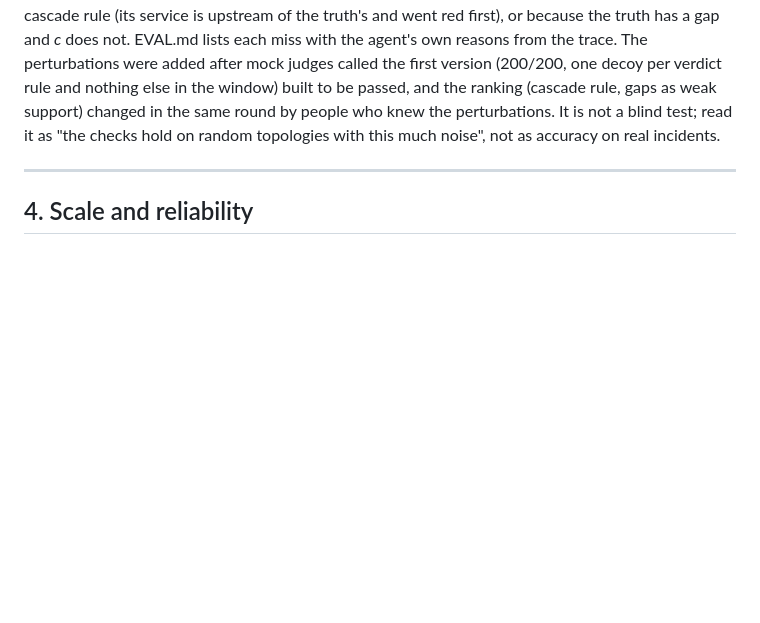
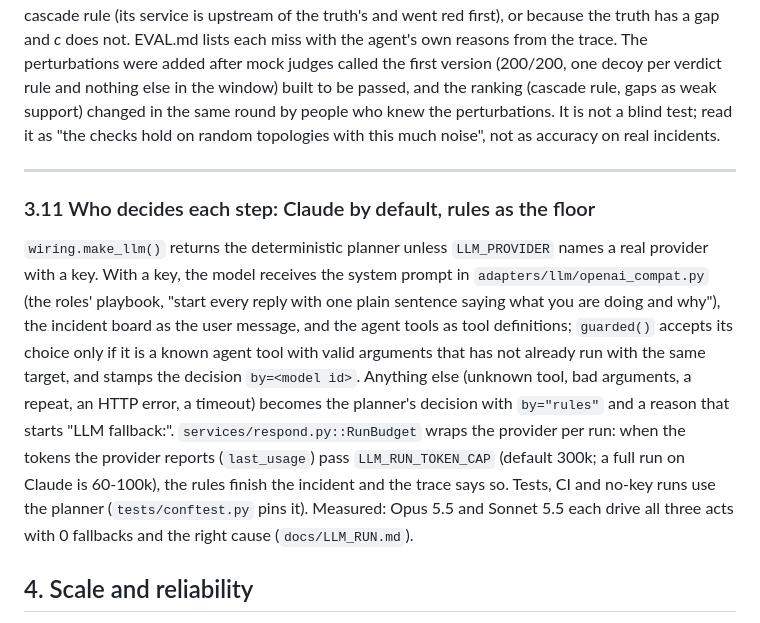
Before and after one commit to harz05/oncall-brain, a Markdown page: docs/ARCHITECTURE.md, the part around one of its changes. GitHub-like rendering; blank space fills up the shorter version.

```diff
--- a/docs/ARCHITECTURE.md
+++ b/docs/ARCHITECTURE.md
@@ -435,6 +451,19 @@ By perturbation the graph agent is 66/66 on seeds with only the planted story, 4
 
 ---
 
+### 3.11 Who decides each step: Claude by default, rules as the floor
+
+`wiring.make_llm()` returns the deterministic planner unless `LLM_PROVIDER` names a real provider with a key. With a
+key, the model receives the system prompt in `adapters/llm/openai_compat.py` (the roles' playbook, "start every
+reply with one plain sentence saying what you are doing and why"), the incident board as the user message, and the
+agent tools as tool definitions; `guarded()` accepts its choice only if it is a known agent tool with valid arguments
+that has not already run with the same target, and stamps the decision `by=<model id>`. Anything else (unknown tool,
+bad arguments, a repeat, an HTTP error, a timeout) becomes the planner's decision with `by="rules"` and a reason that
+starts "LLM fallback:". `services/respond.py::RunBudget` wraps the provider per run: when the tokens the provider
+reports (`last_usage`) pass `LLM_RUN_TOKEN_CAP` (default 300k; a full run on Claude is 60-100k), the rules finish the
+incident and the trace says so. Tests, CI and no-key runs use the planner (`tests/conftest.py` pins it). Measured:
+Opus 5.5 and Sonnet 5.5 each drive all three acts with 0 fallbacks and the right cause (`docs/LLM_RUN.md`).
+
 ## 4. Scale and reliability
 
 The demo graph is tiny (25 services). Here is what we would change as each dimension grows, and what already holds.
```
Also changed, not shown: other parts of docs/ARCHITECTURE.md (+16 -0 lines), docs/WALKTHROUGH.md (+15 -0 lines).
